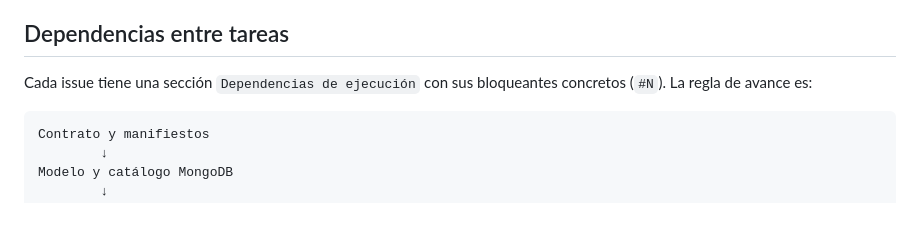
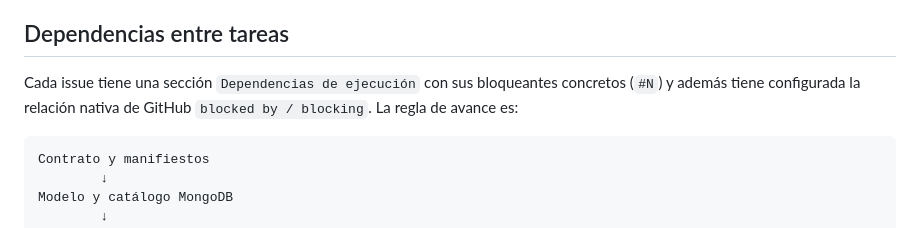
Before and after one commit to aurea-io/aurea-pages-template, a Markdown page: docs/BACKLOG.md, the part around the change. Drawn GitHub-style.

Commit message:
docs: registrar dependencias nativas de GitHub

````diff
--- a/docs/BACKLOG.md
+++ b/docs/BACKLOG.md
@@ -52,7 +52,7 @@ flowchart LR
 
 ## Dependencias entre tareas
 
-Cada issue tiene una sección `Dependencias de ejecución` con sus bloqueantes concretos (`#N`). La regla de avance es:
+Cada issue tiene una sección `Dependencias de ejecución` con sus bloqueantes concretos (`#N`) y además tiene configurada la relación nativa de GitHub `blocked by / blocking`. La regla de avance es:
 
 ```text
 Contrato y manifiestos
````
